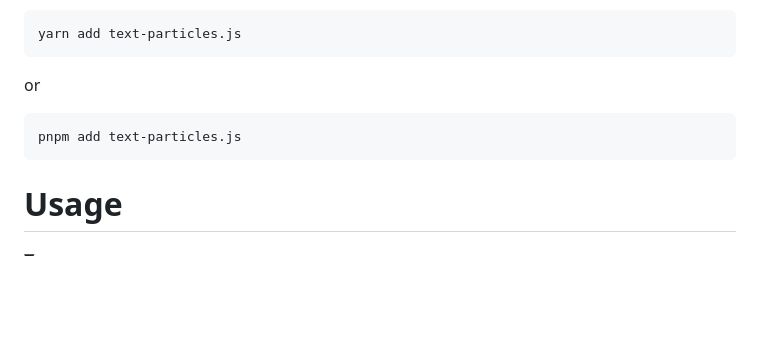
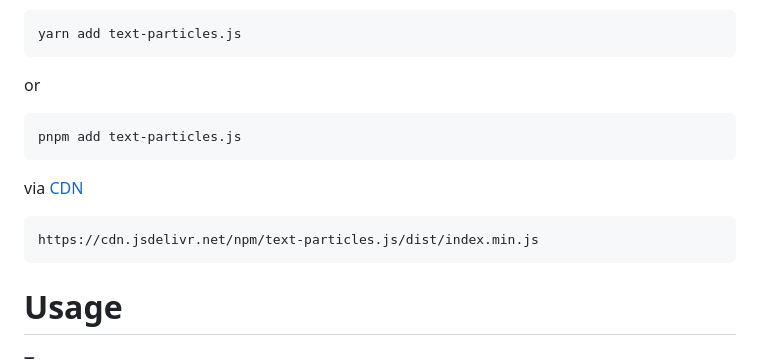
Before and after one commit to swapnilsparsh/text-particles.js, a Markdown page: README.md, the part around the change printed below. Rendered like a GitHub page; folded sections open; blank space fills up the shorter version.

````diff
--- a/README.md
+++ b/README.md
@@ -17,6 +19,10 @@ yarn add text-particles.js
 or
 ```sh
 pnpm add text-particles.js
+```
+via [CDN](https://www.jsdelivr.com/package/npm/text-particles.js)
+```
+https://cdn.jsdelivr.net/npm/text-particles.js/dist/index.min.js
 ```
 
 # Usage
````
Also changed, not shown: other parts of README.md (+3 -1 lines).
